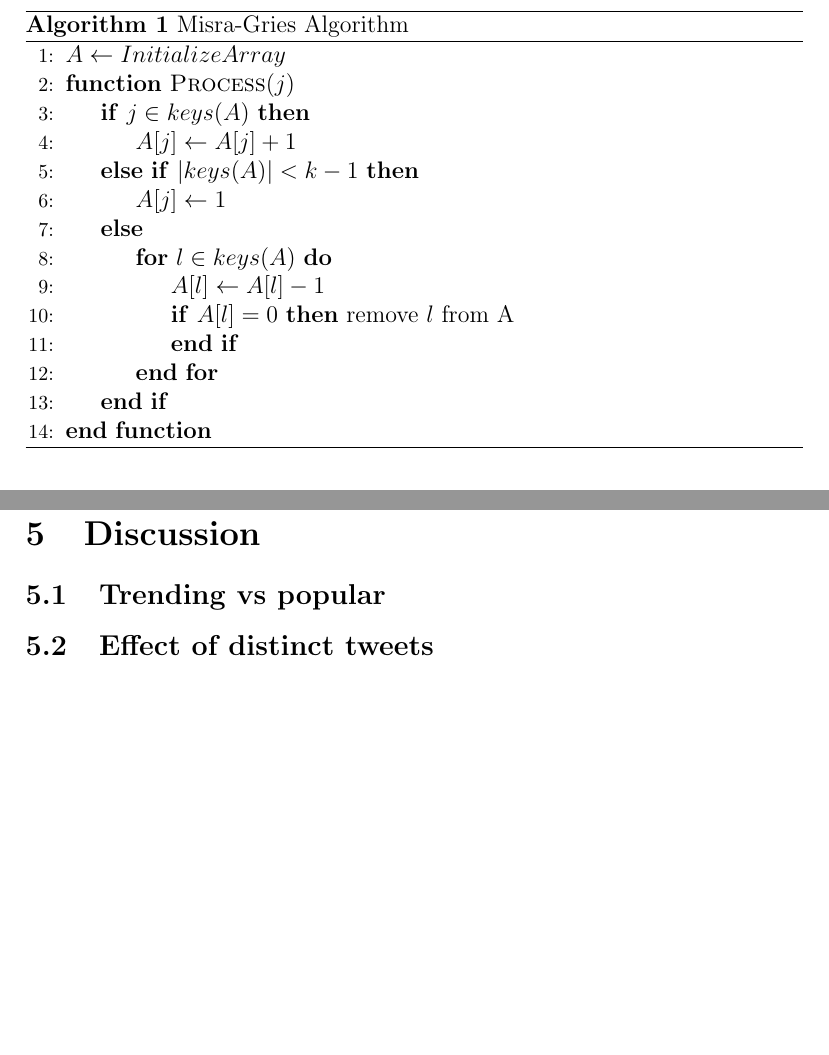
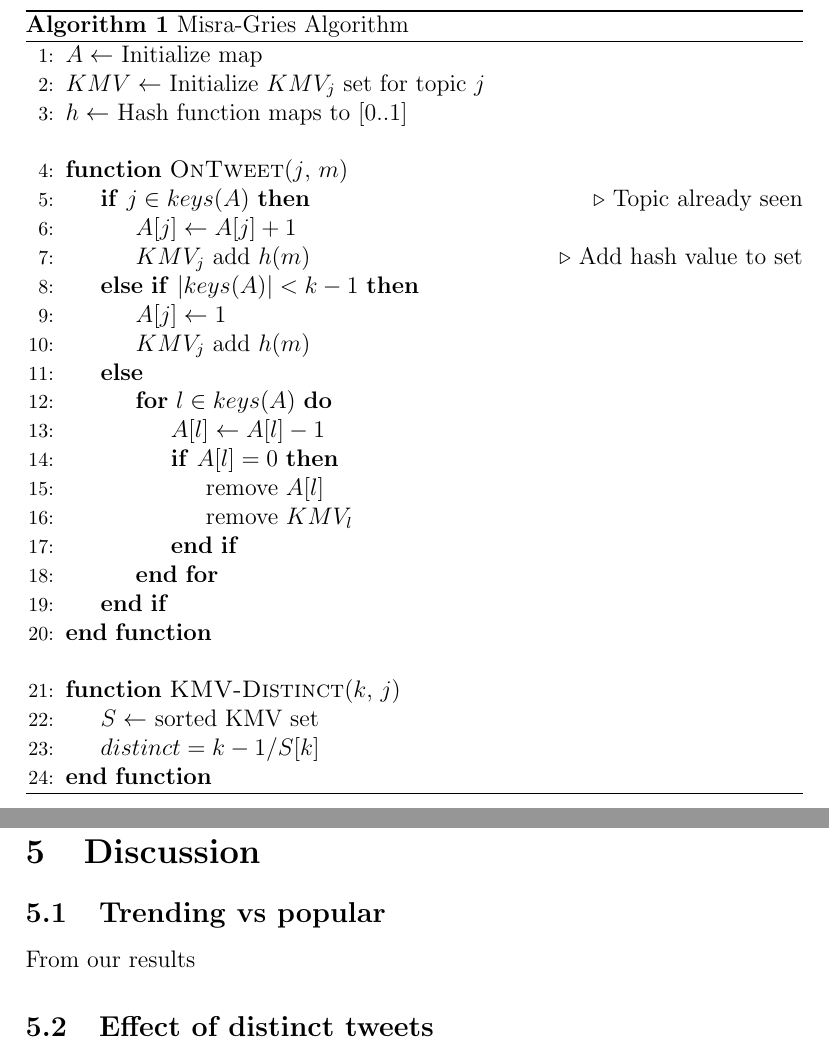
Before and after one commit to cpnielsen/twittertrends, a LaTeX paper (Report/simple.tex, which reads Report/algorithms.tex, Report/discussion.tex): two parts of pages 6 and 7 of 7 before the commit and two parts of pages 6 and 7 of 8 after it, joined at a grey line, cut so that both start at the same text, the shorter picture padded with empty space. Compiled offline with pdfLaTeX.

Commit message:
added kmv to pseudocode

```diff
--- a/Report/algorithms.tex
+++ b/Report/algorithms.tex
@@ -27,20 +27,31 @@ We use Misra-Gries to find frequent $topics$ in our data stream of tweets using
 \begin{algorithm}
 \caption{Misra-Gries Algorithm}\label{misra-pseudo}
 \begin{algorithmic}[1]
-\State $A\gets Initialize Array$
-
-\Function{Process}{$j$}
-\If {$j \in keys(A)$}
+\State $A\gets$ Initialize map
+\State $KMV\gets$ Initialize $KMV_{j}$ set for topic $j$
+\State $h\gets$ Hash function maps to $[0..1]$
+\Statex
+\Function{OnTweet}{$j$, $m$}
+\If {$j \in keys(A)$}\Comment{Topic already seen}
     \State $A[j] \leftarrow A[j] + 1$
+    \State $KMV_{j}$ add $h(m)$\Comment{Add hash value to set}
 \ElsIf {$|keys(A)| < k-1 $}
     \State $A[j] \leftarrow 1$
+    \State $KMV_{j}$ add $h(m)$
 \Else
     \For{$l \in keys(A)$}
         \State {$A[l] \leftarrow A[l] - 1$}
-        \If {$A[l] = 0$} remove $l$ from A
+        \If {$A[l] = 0$}
+        \State remove $A[l]$
+        \State remove $KMV_{l}$
         \EndIf
     \EndFor
 \EndIf
+\EndFunction
+\Statex
+\Function{KMV-Distinct}{$k$, $j$}
+\State $S\gets$ sorted KMV set
+\State $distinct = k-1/S[k]$
 \EndFunction
 \end{algorithmic}
 \end{algorithm}
--- a/Report/discussion.tex
+++ b/Report/discussion.tex
@@ -1,5 +1,6 @@
 \section{Discussion}\label{conclusions}
 \subsection{Trending vs popular}\label{trending-discussion}
+From our results
 \subsection{Effect of distinct tweets}\label{trending-distinct}
 
 We worked hard, and achieved very little.
```
